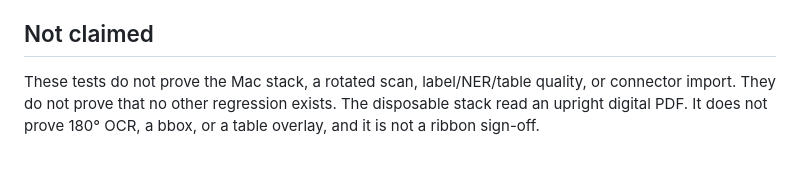
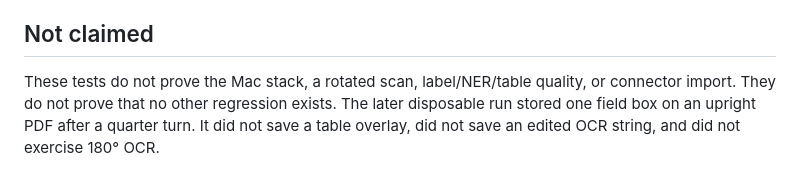
Before and after one commit to Docuvate/docuvate, a Markdown page: docs/audits/2026-11-07-proc-ingestion-reliability.md, the part around one of its changes. Drawn GitHub-style.

Commit message:
docs(audit): record the ribbon-tuple real-stack run
OCR text was read before the 0.55 seed. Reject, undo, rotation, and the field box persisted. The table marker and text save did not.

```diff
--- a/docs/audits/2026-11-07-proc-ingestion-reliability.md
+++ b/docs/audits/2026-11-07-proc-ingestion-reliability.md
@@ -130,4 +156,4 @@ Jobs that arrive without an outbox id still use `planProcessorFailure` and BullM
 
 ## Not claimed
 
-These tests do not prove the Mac stack, a rotated scan, label/NER/table quality, or connector import. They do not prove that no other regression exists. The disposable stack read an upright digital PDF. It does not prove 180° OCR, a bbox, or a table overlay, and it is not a ribbon sign-off.
+These tests do not prove the Mac stack, a rotated scan, label/NER/table quality, or connector import. They do not prove that no other regression exists. The later disposable run stored one field box on an upright PDF after a quarter turn. It did not save a table overlay, did not save an edited OCR string, and did not exercise 180° OCR.
```
Also changed, not shown: other parts of docs/audits/2026-11-07-proc-ingestion-reliability.md (+26 -0 lines).
